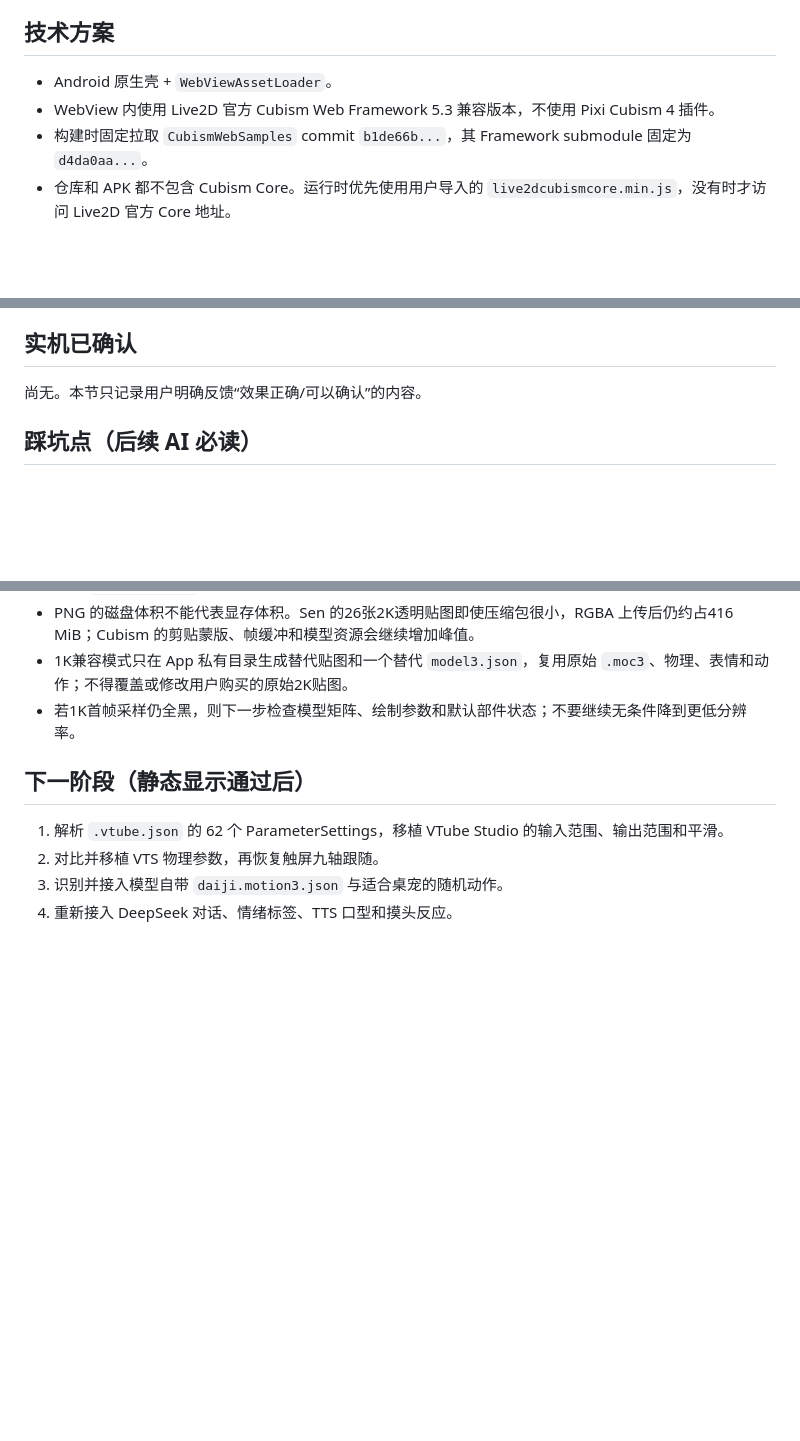
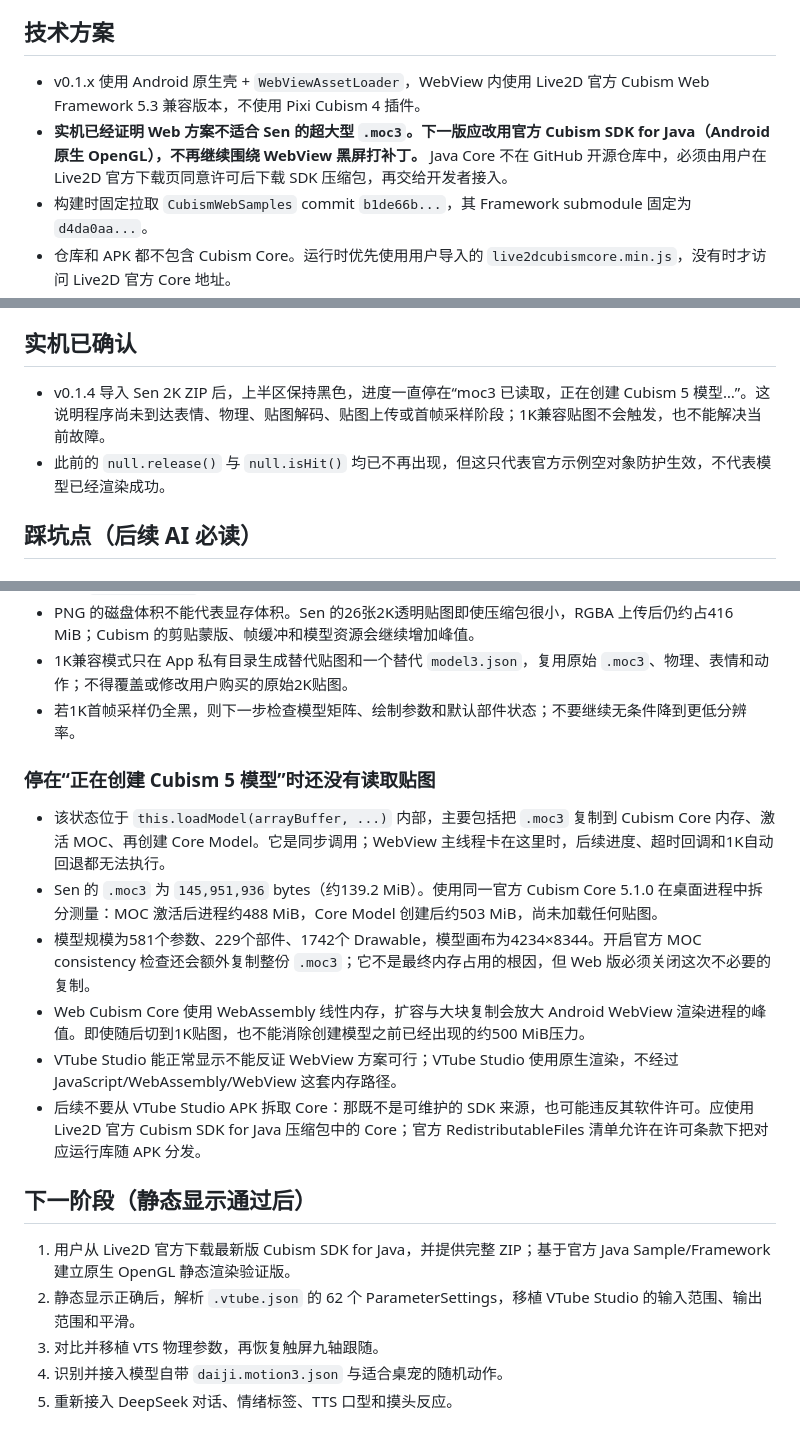
Before and after one commit to catkiss62/Sen-Live2D-Companion-Android, a Markdown page: docs/SEN_HANDOFF.md, 3 parts joined by grey strips. Drawn GitHub-style; blank space fills up the shorter version.

Commit message:
docs: record Cubism Web model creation limit

```diff
--- a/docs/SEN_HANDOFF.md
+++ b/docs/SEN_HANDOFF.md
@@ -17,8 +17,8 @@
 
 ## 技术方案
 
-- Android 原生壳 + `WebViewAssetLoader`。
-- WebView 内使用 Live2D 官方 Cubism Web Framework 5.3 兼容版本，不使用 Pixi Cubism 4 插件。
+- v0.1.x 使用 Android 原生壳 + `WebViewAssetLoader`，WebView 内使用 Live2D 官方 Cubism Web Framework 5.3 兼容版本，不使用 Pixi Cubism 4 插件。
+- **实机已经证明 Web 方案不适合 Sen 的超大型 `.moc3`。下一版应改用官方 Cubism SDK for Java（Android 原生 OpenGL），不再继续围绕 WebView 黑屏打补丁。** Java Core 不在 GitHub 开源仓库中，必须由用户在 Live2D 官方下载页同意许可后下载 SDK 压缩包，再交给开发者接入。
 - 构建时固定拉取 `CubismWebSamples` commit `b1de66b...`，其 Framework submodule 固定为 `d4da0aa...`。
 - 仓库和 APK 都不包含 Cubism Core。运行时优先使用用户导入的 `live2dcubismcore.min.js`，没有时才访问 Live2D 官方 Core 地址。
 - 模型 ZIP 只解压到 App 私有目录；仓库和 APK 不含模型。
@@ -63,7 +63,8 @@
 
 ## 实机已确认
 
-尚无。本节只记录用户明确反馈“效果正确/可以确认”的内容。
+- v0.1.4 导入 Sen 2K ZIP 后，上半区保持黑色，进度一直停在“moc3 已读取，正在创建 Cubism 5 模型…”。这说明程序尚未到达表情、物理、贴图解码、贴图上传或首帧采样阶段；1K兼容贴图不会触发，也不能解决当前故障。
+- 此前的 `null.release()` 与 `null.isHit()` 均已不再出现，但这只代表官方示例空对象防护生效，不代表模型已经渲染成功。
 
 ## 踩坑点（后续 AI 必读）
 
@@ -82,9 +83,19 @@
 - 1K兼容模式只在 App 私有目录生成替代贴图和一个替代 `model3.json`，复用原始 `.moc3`、物理、表情和动作；不得覆盖或修改用户购买的原始2K贴图。
 - 若1K首帧采样仍全黑，则下一步检查模型矩阵、绘制参数和默认部件状态；不要继续无条件降到更低分辨率。
 
+### 停在“正在创建 Cubism 5 模型”时还没有读取贴图
+
+- 该状态位于 `this.loadModel(arrayBuffer, ...)` 内部，主要包括把 `.moc3` 复制到 Cubism Core 内存、激活 MOC、再创建 Core Model。它是同步调用；WebView 主线程卡在这里时，后续进度、超时回调和1K自动回退都无法执行。
+- Sen 的 `.moc3` 为 `145,951,936` bytes（约139.2 MiB）。使用同一官方 Cubism Core 5.1.0 在桌面进程中拆分测量：MOC 激活后进程约488 MiB，Core Model 创建后约503 MiB，尚未加载任何贴图。
+- 模型规模为581个参数、229个部件、1742个 Drawable，模型画布为4234×8344。开启官方 MOC consistency 检查还会额外复制整份 `.moc3`；它不是最终内存占用的根因，但 Web 版必须关闭这次不必要的复制。
+- Web Cubism Core 使用 WebAssembly 线性内存，扩容与大块复制会放大 Android WebView 渲染进程的峰值。即使随后切到1K贴图，也不能消除创建模型之前已经出现的约500 MiB压力。
+- VTube Studio 能正常显示不能反证 WebView 方案可行；VTube Studio 使用原生渲染，不经过 JavaScript/WebAssembly/WebView 这套内存路径。
+- 后续不要从 VTube Studio APK 拆取 Core：那既不是可维护的 SDK 来源，也可能违反其软件许可。应使用 Live2D 官方 Cubism SDK for Java 压缩包中的 Core；官方 RedistributableFiles 清单允许在许可条款下把对应运行库随 APK 分发。
+
 ## 下一阶段（静态显示通过后）
 
-1. 解析 `.vtube.json` 的 62 个 ParameterSettings，移植 VTube Studio 的输入范围、输出范围和平滑。
-2. 对比并移植 VTS 物理参数，再恢复触屏九轴跟随。
-3. 识别并接入模型自带 `daiji.motion3.json` 与适合桌宠的随机动作。
-4. 重新接入 DeepSeek 对话、情绪标签、TTS 口型和摸头反应。
+1. 用户从 Live2D 官方下载最新版 Cubism SDK for Java，并提供完整 ZIP；基于官方 Java Sample/Framework 建立原生 OpenGL 静态渲染验证版。
+2. 静态显示正确后，解析 `.vtube.json` 的 62 个 ParameterSettings，移植 VTube Studio 的输入范围、输出范围和平滑。
+3. 对比并移植 VTS 物理参数，再恢复触屏九轴跟随。
+4. 识别并接入模型自带 `daiji.motion3.json` 与适合桌宠的随机动作。
+5. 重新接入 DeepSeek 对话、情绪标签、TTS 口型和摸头反应。
```
